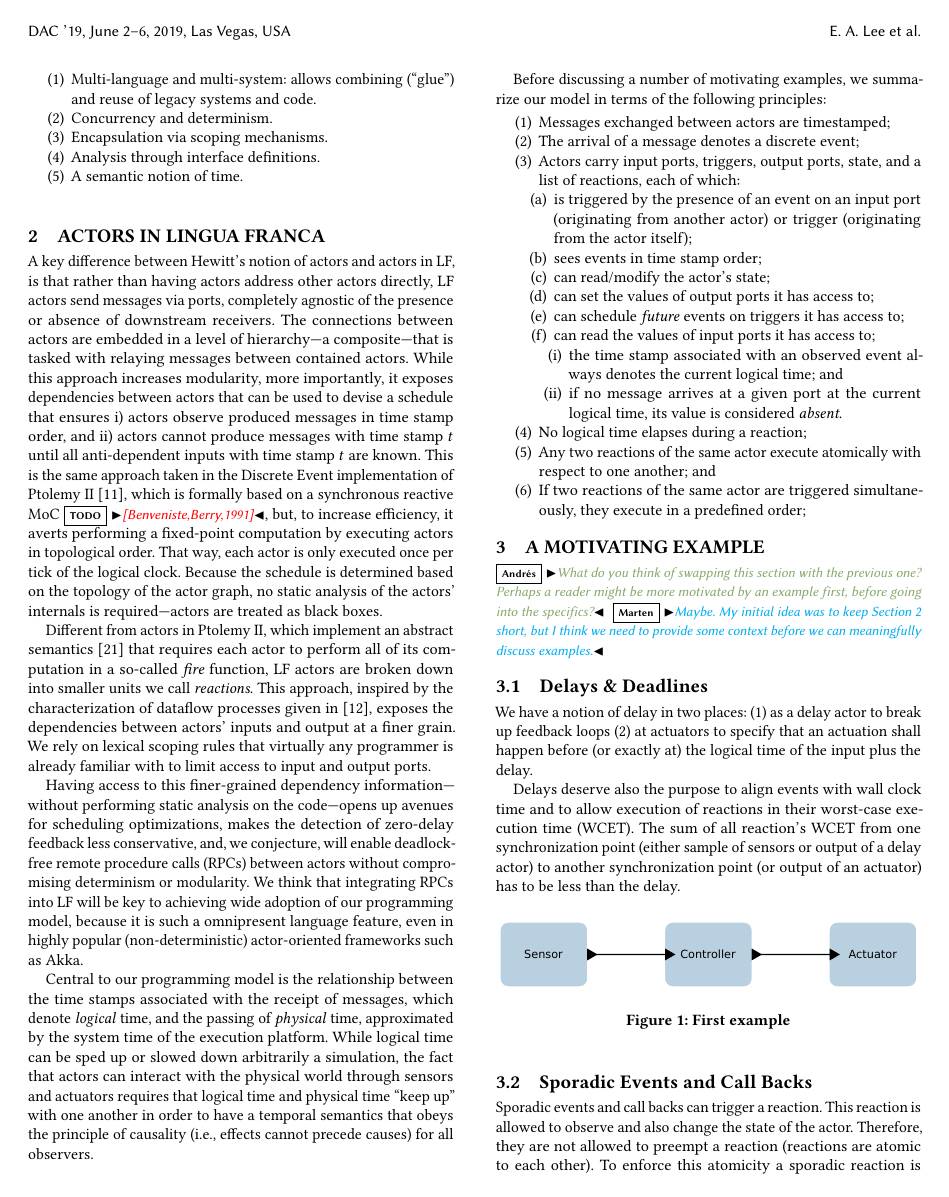
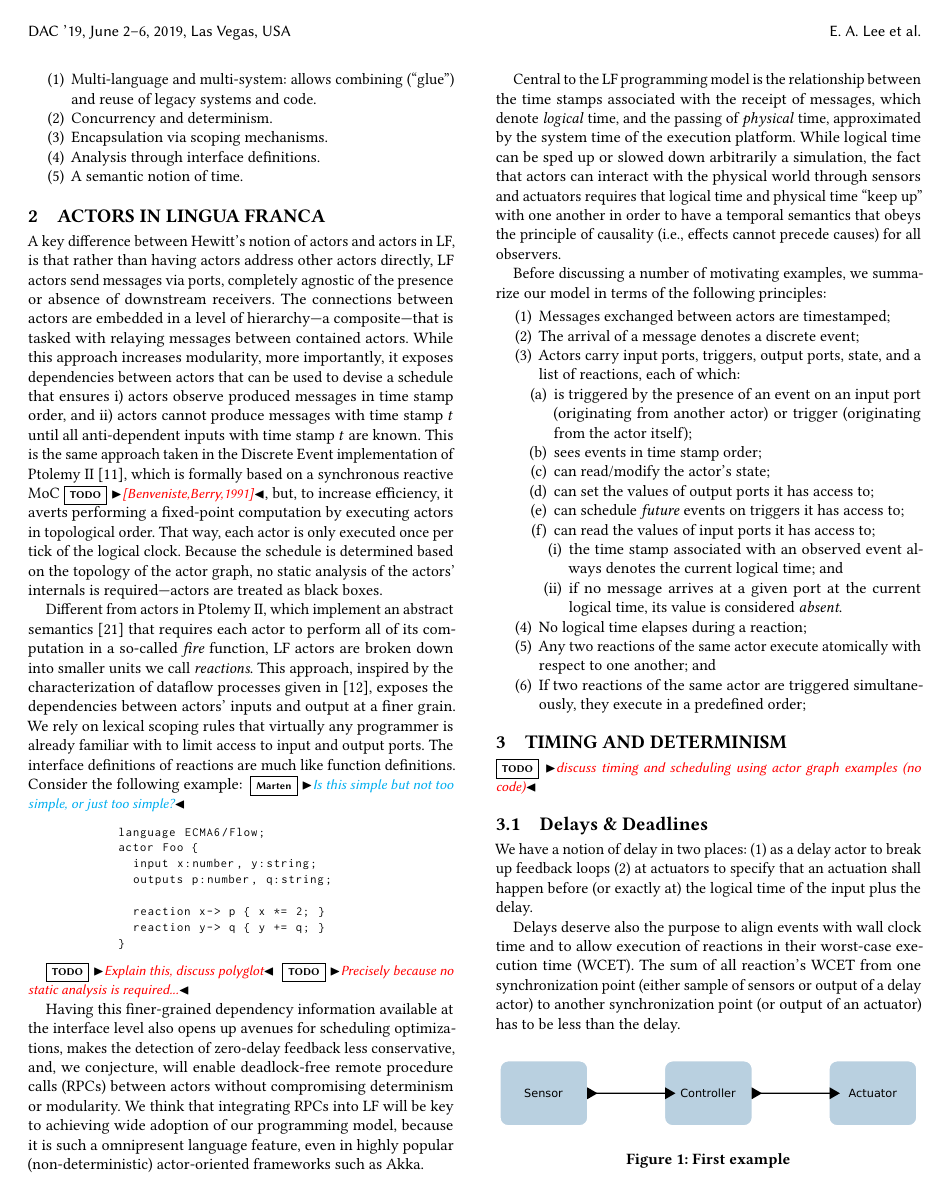
Before and after one commit to lf-lang/lingua-franca, a LaTeX paper (pubs/DAC/acttcs.tex): page 2 of 4. Compiled offline with pdfLaTeX.

Commit message:
Starting to work on Section 3

```diff
--- a/pubs/DAC/acttcs.tex
+++ b/pubs/DAC/acttcs.tex
@@ -5,6 +5,39 @@
 \usepackage[ruled]{algorithm}
 \usepackage{algpseudocode}
 
+
+\definecolor{stringColor}{rgb}{0.8,0.1,0.1}
+\usepackage{listings}
+\lstdefinelanguage{JavaScript}{
+  keywords={typeof, new, true, false, catch, function, return, null, catch, switch, var, if, in, while, do, else, case, break},
+  keywordstyle=\color{black}\bfseries,
+  ndkeywords={class, export, boolean, throw, implements, import, this},
+  ndkeywordstyle=\color{darkgray}\bfseries,
+  identifierstyle=\color{black},
+  sensitive=false,
+  comment=[l]{//},
+  morecomment=[s]{/*}{*/},
+  commentstyle=\color{purple}\ttfamily,
+  stringstyle=\color{stringColor}\ttfamily,
+  morestring=[b]',
+  morestring=[b]"
+}
+\lstset{
+   language=JavaScript,
+   backgroundcolor=\color{white},
+   extendedchars=true,
+   basicstyle=\footnotesize\ttfamily,
+   showstringspaces=false,
+   showspaces=false,
+   numbers=left,
+   numberstyle=\tiny,
+   numbersep=5pt,
+   tabsize=2,
+   breaklines=true,
+   showtabs=false,
+   captionpos=b,
+   xleftmargin=.1\textwidth, xrightmargin=.1\textwidth
+}
 
 \newcounter{myctr}
 \newenvironment{compactEnumerate}{\begin{list}{\arabic{myctr}.}
@@ -259,11 +292,25 @@ Advantages:
 A key difference between Hewitt's notion of actors and actors in LF, is that rather than having actors address other actors directly, LF actors send messages via ports, completely agnostic of the presence or absence of downstream receivers. The connections between actors are embedded in a level of hierarchy---a composite---that is tasked with relaying messages between contained actors. While this approach increases modularity, more importantly, it exposes dependencies between actors that can be used to devise a schedule that ensures i) actors observe produced messages in time stamp order, and ii) actors cannot produce messages with time stamp $t$ until all anti-dependent inputs with time stamp $t$ are known. This is the same approach taken in the Discrete Event implementation of Ptolemy II~\cite{LeeEtAl:7:DiscreteEvents}, which is formally based on a synchronous reactive MoC~\todo{[Benveniste,Berry,1991]}, but, to increase efficiency, it averts performing a fixed-point computation by executing actors in topological order. That way, each actor is only executed once per tick of the logical clock. Because the schedule is determined based on the topology of the actor graph, no static analysis of the actors' internals is required---actors are treated as black boxes.
 
 % also, no need for postfire % maybe mention that this optimization comes at the loss of the ability of handling some zero-delay feedback models...
-Different from actors in Ptolemy II, which implement an abstract semantics~\cite{TripakisEtAl:12:AbstractSemantics} that requires each actor to perform all of its computation in a so-called \emph{fire} function, LF actors are broken down into smaller units we call \emph{reactions}. This approach, inspired by the characterization of dataflow processes given in \cite{LeeMatsikoudis:09:Dataflow}, exposes the dependencies between actors' inputs and output at a finer grain. We rely on lexical scoping rules that virtually any programmer is already familiar with to limit access to input and output ports.
+Different from actors in Ptolemy II, which implement an abstract semantics~\cite{TripakisEtAl:12:AbstractSemantics} that requires each actor to perform all of its computation in a so-called \emph{fire} function, LF actors are broken down into smaller units we call \emph{reactions}. This approach, inspired by the characterization of dataflow processes given in \cite{LeeMatsikoudis:09:Dataflow}, exposes the dependencies between actors' inputs and output at a finer grain. We rely on lexical scoping rules that virtually any programmer is already familiar with to limit access to input and output ports. The interface definitions of reactions are much like function definitions. Consider the following example:
+\marten{Is this simple but not too simple, or just too simple?}
+\begin{lstlisting}[numbers=none]
+language ECMA6/Flow;
+actor Foo {
+  input x:number, y:string;
+  outputs p:number, q:string;
 
-Having access to this finer-grained dependency information---without performing static analysis on the code---opens up avenues for scheduling optimizations, makes the detection of zero-delay feedback less conservative, and, we conjecture, will enable deadlock-free remote procedure calls (RPCs) between actors without compromising determinism or modularity. We think that integrating RPCs into LF will be key to achieving wide adoption of our programming model, because it is such a omnipresent language feature, even in highly popular (non-deterministic) actor-oriented frameworks such as Akka.
+  reaction x-> p { x *= 2; }
+  reaction y-> q { y += q; }
+}
+\end{lstlisting}
 
-Central to our programming model is the relationship between the time stamps associated with the receipt of messages, which denote \emph{logical} time, and the passing of \emph{physical} time, approximated by the system time of the execution platform. While logical time can be sped up or slowed down arbitrarily a simulation, the fact that actors can interact with the physical world through sensors and actuators requires that logical time and physical time ``keep up'' with one another in order to have a temporal semantics that obeys the principle of causality (i.e., effects cannot precede causes) for all observers.
+\todo{Explain this, discuss polyglot}
+\todo{Precisely because no static analysis is required...}
+
+Having this finer-grained dependency information available at the interface level also opens up avenues for scheduling optimizations, makes the detection of zero-delay feedback less conservative, and, we conjecture, will enable deadlock-free remote procedure calls (RPCs) between actors without compromising determinism or modularity. We think that integrating RPCs into LF will be key to achieving wide adoption of our programming model, because it is such a omnipresent language feature, even in highly popular (non-deterministic) actor-oriented frameworks such as Akka.
+
+Central to the LF programming model is the relationship between the time stamps associated with the receipt of messages, which denote \emph{logical} time, and the passing of \emph{physical} time, approximated by the system time of the execution platform. While logical time can be sped up or slowed down arbitrarily a simulation, the fact that actors can interact with the physical world through sensors and actuators requires that logical time and physical time ``keep up'' with one another in order to have a temporal semantics that obeys the principle of causality (i.e., effects cannot precede causes) for all observers.
 
 % Sort reactions topologically based on precedences.
 
@@ -339,10 +386,8 @@ Before discussing a number of motivating examples, we summarize our model in ter
 %of the proposed branch predictor. Finally, Section~\ref{sec:conclusion} concludes
 %and gives directions for future work.
 
-\section{A Motivating Example}
-\ag{What do you think of swapping this section with the previous one? Perhaps a reader might be more motivated by an example first, before going into the specifics?}
-\marten{Maybe. My initial idea was to keep Section~\ref{sec:actor} short, but I think we need to provide some context before we can meaningfully discuss examples.}
-
+\section{Timing and Determinism}
+\todo{discuss timing and scheduling using actor graph examples (no code)}
 \subsection{Delays \& Deadlines}
 
 We have a notion of delay in two places: (1) as a delay actor to break up
```
Also changed, not shown: pubs/DAC/acttcs.tex (8 more changed lines).
